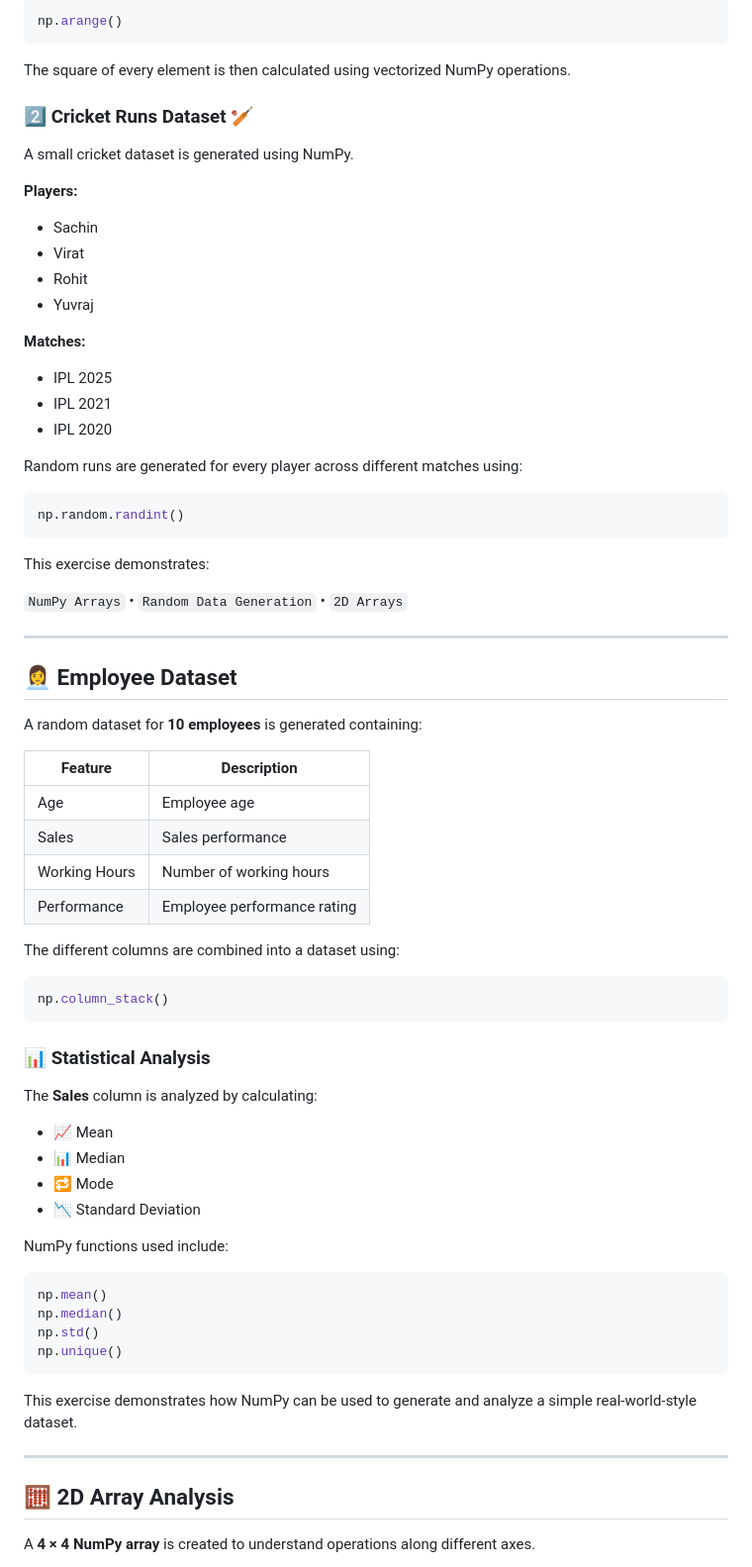
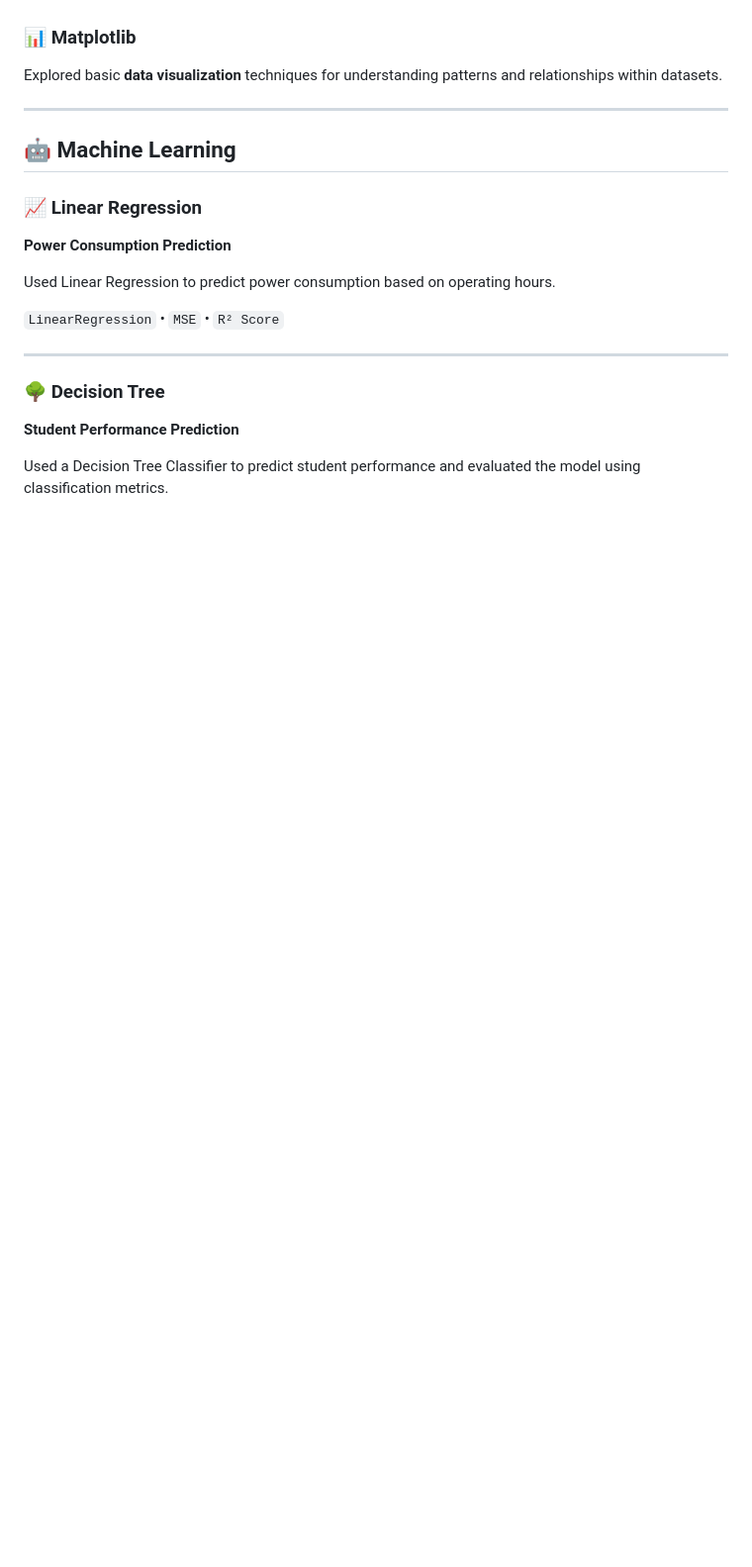
Before and after one commit to riddhi5meh/Bootcamp-on-AI, a Markdown page: README.md, the part around one of its changes. Shown at 99% size. GitHub-like rendering; blank space fills up the shorter version.

Commit message:
README
Updated the README to reflect a focus on Python and Machine Learning, including new sections on technologies used and learning goals.

````diff
--- a/README.md
+++ b/README.md
@@ -75,79 +65,22 @@ A NumPy array containing numbers from **1 to 100** is generated using:
 
-```python
-np.arange()
-```
-
-The square of every element is then calculated using vectorized NumPy operations.
-
-### 2️⃣ Cricket Runs Dataset 🏏
-
-A small cricket dataset is generated using NumPy.
-
-**Players:**
-
-* Sachin
-* Virat
-* Rohit
-* Yuvraj
-
-**Matches:**
-
-* IPL 2025
-* IPL 2021
-* IPL 2020
-
-Random runs are generated for every player across different matches using:
-
-```python
-np.random.randint()
-```
-
-This exercise demonstrates:
-
-`NumPy Arrays` • `Random Data Generation` • `2D Arrays`
+### 📊 Matplotlib
+Explored basic **data visualization** techniques for understanding patterns and relationships within datasets.
 
 ---
 
-## 👩‍💼 Employee Dataset
+## 🤖 Machine Learning
 
-A random dataset for **10 employees** is generated containing:
+### 📈 Linear Regression
+**Power Consumption Prediction**
 
-| Feature       | Description                 |
-| ------------- | --------------------------- |
-| Age           | Employee age                |
-| Sales         | Sales performance           |
-| Working Hours | Number of working hours     |
-| Performance   | Employee performance rating |
+Used Linear Regression to predict power consumption based on operating hours.
 
-The different columns are combined into a dataset using:
-
-```python
-np.column_stack()
-```
-
-### 📊 Statistical Analysis
-
-The **Sales** column is analyzed by calculating:
-
-* 📈 Mean
-* 📊 Median
-* 🔁 Mode
-* 📉 Standard Deviation
-
-NumPy functions used include:
-
-```python
-np.mean()
-np.median()
-np.std()
-np.unique()
-```
-
-This exercise demonstrates how NumPy can be used to generate and analyze a simple real-world-style dataset.
+`LinearRegression` • `MSE` • `R² Score`
 
 ---
 
-## 🧮 2D Array Analysis
+### 🌳 Decision Tree
+**Student Performance Prediction**
 
-A **4 × 4 NumPy array** is created to understand operations along different axes.
+Used a Decision Tree Classifier to predict student performance and evaluated the model using classification metrics.
 
````
Also changed, not shown: other parts of README.md (+94 -177 lines).
